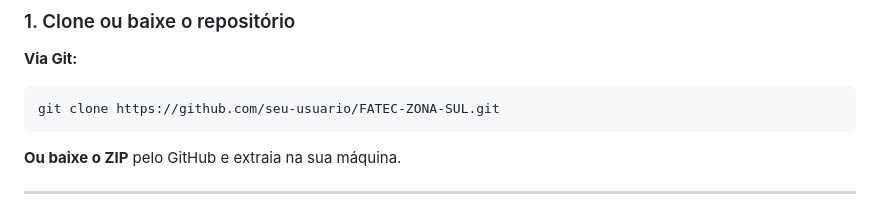
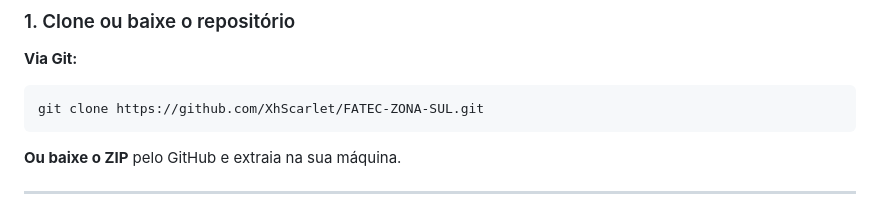
Before and after one commit to XhScarlet/FATEC-ZONA-SUL, a Markdown page: README.MD, the part around the change. GitHub-like rendering.

````diff
--- a/README.MD
+++ b/README.MD
@@ -26,7 +26,7 @@ Se aparecer um número de versão (ex: `v20.11.0`), está pronto. Caso contrári
 
 **Via Git:**
 ```bash
-git clone https://github.com/seu-usuario/FATEC-ZONA-SUL.git
+git clone https://github.com/XhScarlet/FATEC-ZONA-SUL.git
 ```
 
 **Ou baixe o ZIP** pelo GitHub e extraia na sua máquina.
````
